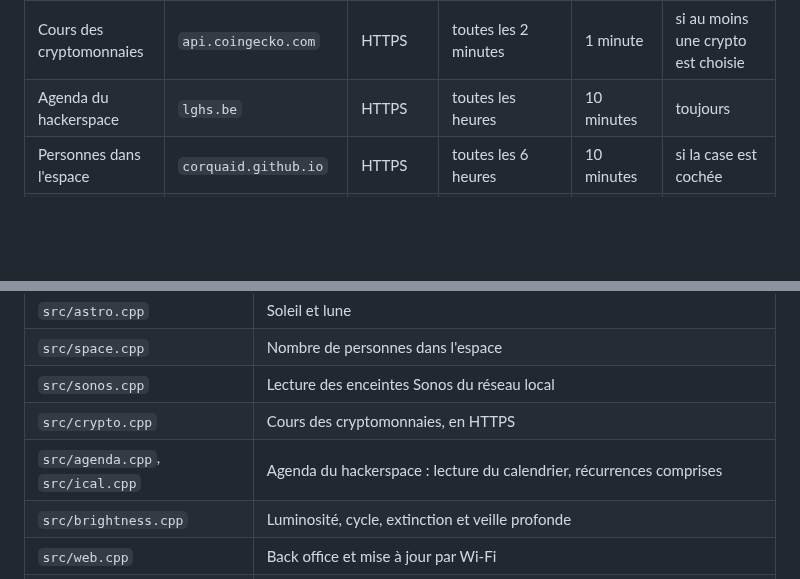
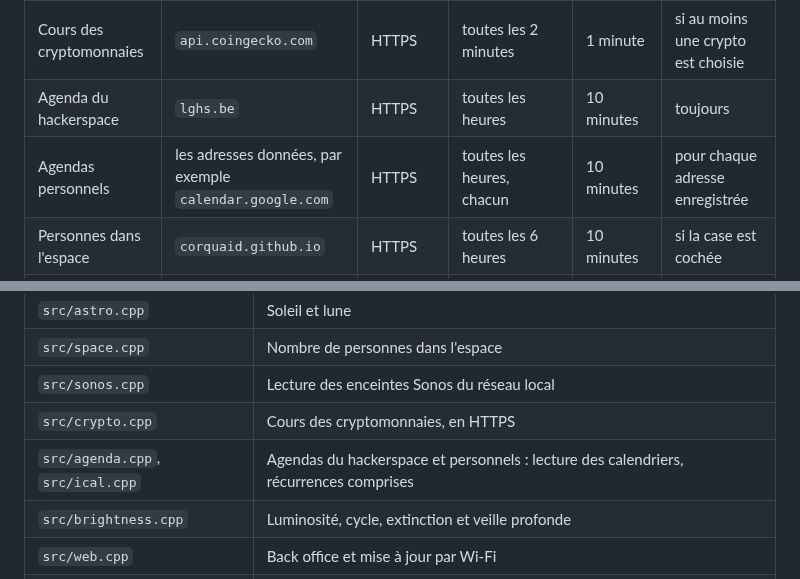
Before and after one commit to iooner/Waveshare-ESP32-S3-5B-PIO, a Markdown page: README.md, 2 parts joined by grey strips. Rendered like a GitHub page; blank space fills up the shorter version.

```diff
--- a/README.md
+++ b/README.md
@@ -75,6 +83,7 @@ Ce que la carte demande au réseau, et à quel rythme :
 | Météo et fuseau horaire | `api.open-meteo.com` | HTTP | toutes les 15 minutes | 1 minute | toujours, même météo décochée : elle donne le fuseau |
 | Cours des cryptomonnaies | `api.coingecko.com` | HTTPS | toutes les 2 minutes | 1 minute | si au moins une crypto est choisie |
 | Agenda du hackerspace | `lghs.be` | HTTPS | toutes les heures | 10 minutes | toujours |
+| Agendas personnels | les adresses données, par exemple `calendar.google.com` | HTTPS | toutes les heures, chacun | 10 minutes | pour chaque adresse enregistrée |
 | Personnes dans l'espace | `corquaid.github.io` | HTTPS | toutes les 6 heures | 10 minutes | si la case est cochée |
 | État des enceintes Sonos | enceintes du réseau local, port 1400 | HTTP | toutes les 2 secondes quand une enceinte joue, 5 secondes sinon | à la lecture suivante | toujours |
 | Recherche des enceintes Sonos | réseau local (SSDP) | UDP | toutes les 10 minutes | à la lecture suivante | toujours |
@@ -121,7 +130,7 @@ Quelques précisions :
 | `src/space.cpp` | Nombre de personnes dans l'espace |
 | `src/sonos.cpp` | Lecture des enceintes Sonos du réseau local |
 | `src/crypto.cpp` | Cours des cryptomonnaies, en HTTPS |
-| `src/agenda.cpp`, `src/ical.cpp` | Agenda du hackerspace : lecture du calendrier, récurrences comprises |
+| `src/agenda.cpp`, `src/ical.cpp` | Agendas du hackerspace et personnels : lecture des calendriers, récurrences comprises |
 | `src/brightness.cpp` | Luminosité, cycle, extinction et veille profonde |
 | `src/web.cpp` | Back office et mise à jour par Wi-Fi |
 | `tools/` | Génération des polices et des pictogrammes |
```
Also changed, not shown: other parts of README.md (+9 -1 lines), docs/back-office.png, 14 other files.
